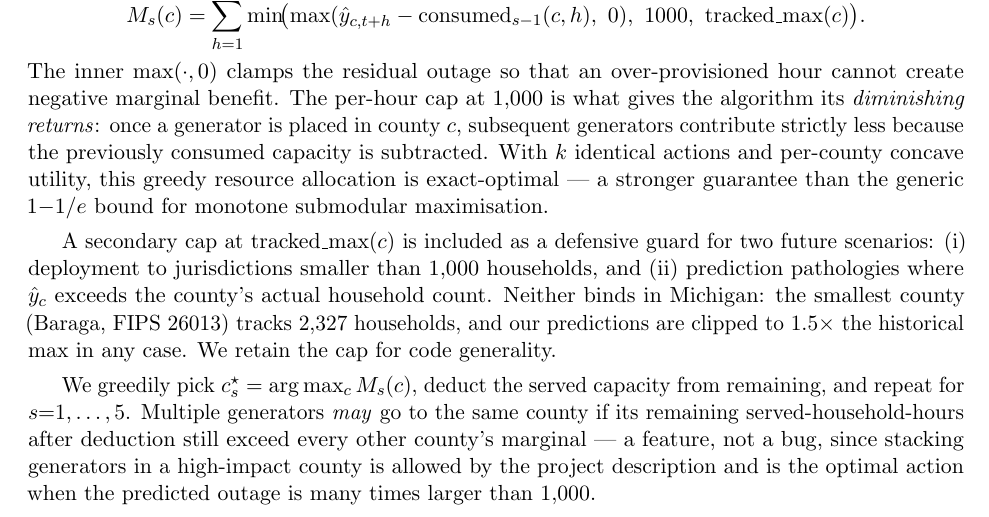
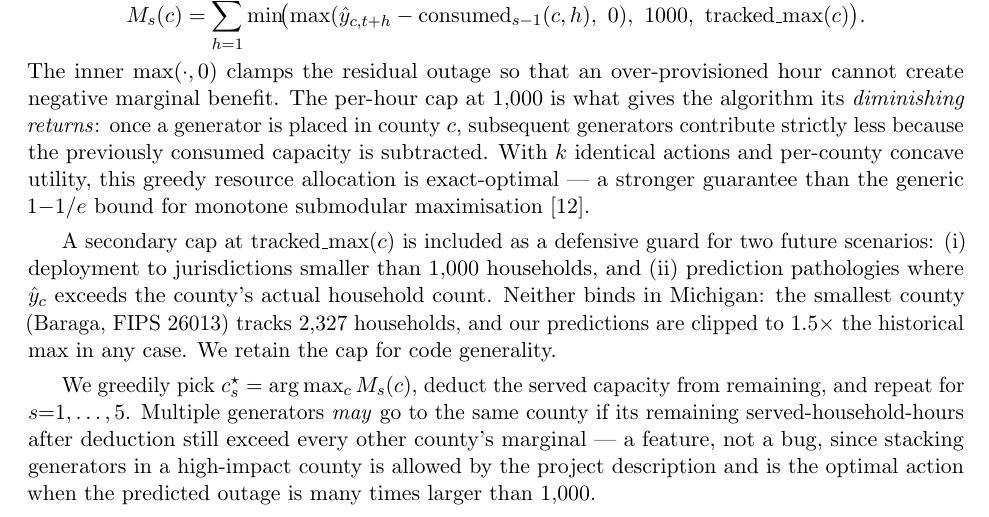
Before and after one commit to zong0728/ml-final-project, a LaTeX document (report/report.tex, which reads report/policy_section.tex): part of page 7 of 11, cut so that both start at the same text. Compiled offline with pdfLaTeX.

Commit message:
Refine policy section and update figure references
- Clarified the diminishing returns concept in the policy section by adding a citation for stronger context.
- Updated figure references in the report log to reflect changes in figure IDs, ensuring consistency and accuracy in the document.
- Adjusted the report output to maintain alignment with recent modifications.

```diff
--- a/report/policy_section.tex
+++ b/report/policy_section.tex
@@ -3,7 +3,7 @@ We use the equal-weight ensemble's 48-hour (rather than 24-hour) test forecast t
 \[
 M_s(c) = \sum_{h=1}^{48} \min\!\bigl( \max(\hat y_{c,t+h} - {\rm consumed}_{s-1}(c,h),\ 0),\ 1000,\ {\rm tracked\_max}(c) \bigr).
 \]
-The inner $\max(\cdot,0)$ clamps the residual outage so that an over-provisioned hour cannot create negative marginal benefit. The per-hour cap at 1{,}000 is what gives the algorithm its \emph{diminishing returns}: once a generator is placed in county $c$, subsequent generators contribute strictly less because the previously consumed capacity is subtracted. With $k$ identical actions and per-county concave utility, this greedy resource allocation is exact-optimal --- a stronger guarantee than the generic $1{-}1/e$ bound for monotone submodular maximisation.
+The inner $\max(\cdot,0)$ clamps the residual outage so that an over-provisioned hour cannot create negative marginal benefit. The per-hour cap at 1{,}000 is what gives the algorithm its \emph{diminishing returns}: once a generator is placed in county $c$, subsequent generators contribute strictly less because the previously consumed capacity is subtracted. With $k$ identical actions and per-county concave utility, this greedy resource allocation is exact-optimal --- a stronger guarantee than the generic $1{-}1/e$ bound for monotone submodular maximisation [12].
 
 A secondary cap at $\text{tracked\_max}(c)$ is included as a defensive guard for two future scenarios: (i) deployment to jurisdictions smaller than 1{,}000 households, and (ii) prediction pathologies where $\hat y_c$ exceeds the county's actual household count. Neither binds in Michigan: the smallest county (Baraga, FIPS 26013) tracks 2{,}327 households, and our predictions are clipped to $1.5\times$ the historical max in any case. We retain the cap for code generality.
 
```
Also changed, not shown: report/report.pdf, 1 other file.
